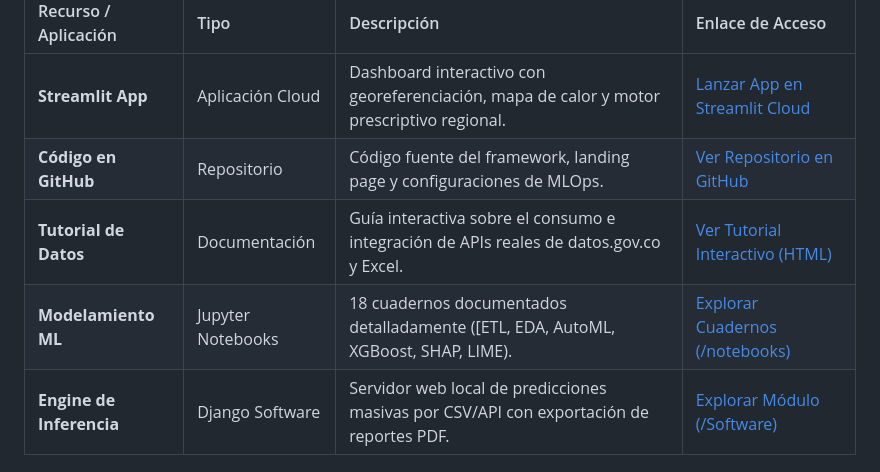
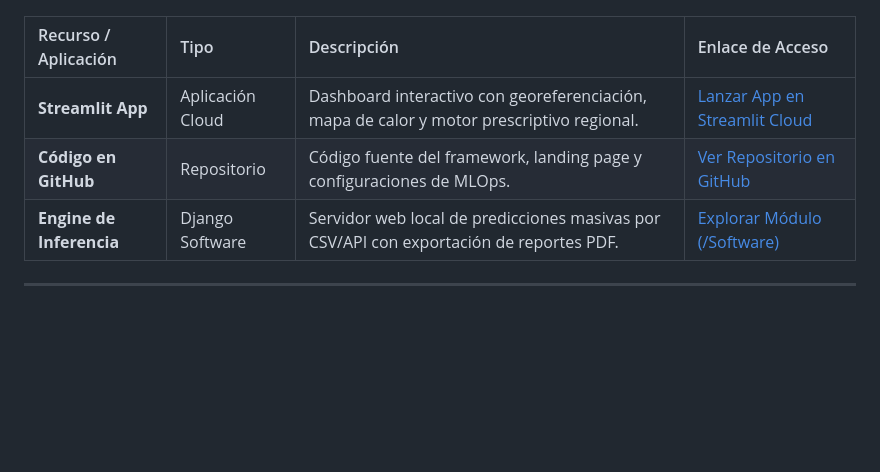
Before and after one commit to feibertciin/ConcursoDatosAbiertoColombiaID8, a Markdown page: README.md, the part around the change. Drawn GitHub-style; blank space fills up the shorter version.

```diff
--- a/README.md
+++ b/README.md
@@ -21,8 +21,6 @@ A continuación se presentan los accesos directos principales a las aplicaciones
 | :----------------------------- | :---------------- | :----------------------------------------------------------------------------------------- | :----------------------------------------------------------------------------------------- |
 | **Streamlit App**        | Aplicación Cloud | Dashboard interactivo con georeferenciación, mapa de calor y motor prescriptivo regional. | [Lanzar App en Streamlit Cloud](https://concursodatosabiertocolombiaid8.streamlit.app/)     |
 | **Código en GitHub**    | Repositorio       | Código fuente del framework, landing page y configuraciones de MLOps.                     | [Ver Repositorio en GitHub](https://feibertciin.github.io/ConcursoDatosAbiertoColombiaID8/) |
-| **Tutorial de Datos**    | Documentación    | Guía interactiva sobre el consumo e integración de APIs reales de datos.gov.co y Excel.  | [Ver Tutorial Interactivo (HTML)](<Tutorial%20Redes%20Neuronales/Tutorial%204.html>)        |
-| **Modelamiento ML**      | Jupyter Notebooks | 18 cuadernos documentados detalladamente ([ETL, EDA, AutoML, XGBoost, SHAP, LIME).          | [Explorar Cuadernos (/notebooks)](notebooks/](https://github.com/feibertciin/ConcursoDatosAbiertoColombiaID8/tree/main/notebooks))                                               |
 | **Engine de Inferencia** | Django Software   | Servidor web local de predicciones masivas por CSV/API con exportación de reportes PDF.   | [Explorar Módulo (/Software)](Software/)                                                   |
 
 ---
```
